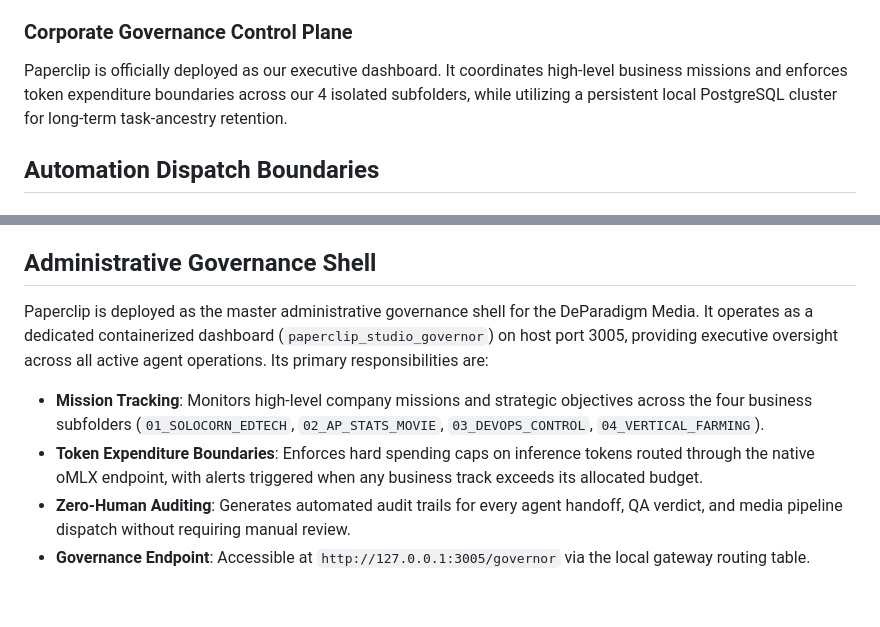
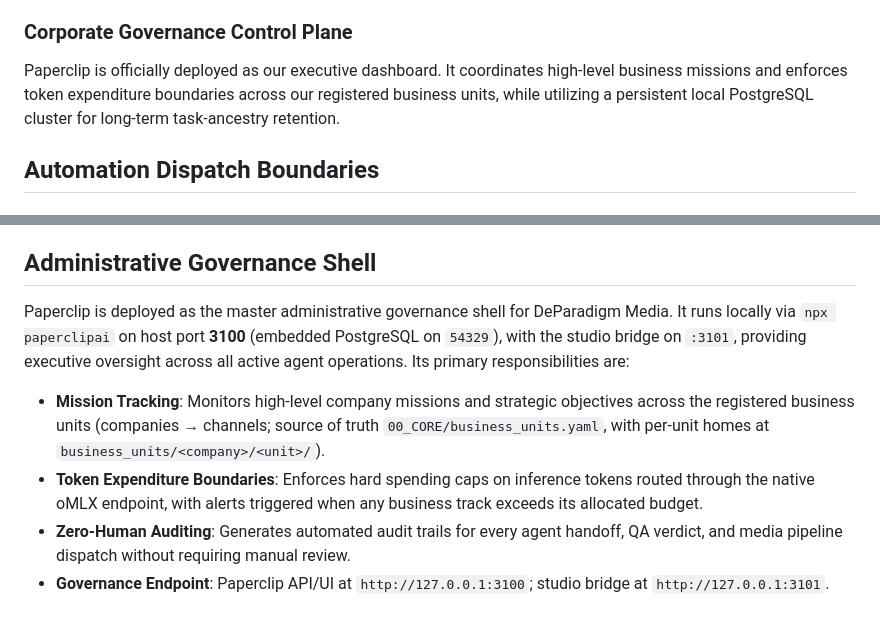
Before and after one commit to Stephen-Nazieh/AI_PROD, a Markdown page: 01_SKILLS/CLAUDE.md, 2 parts joined by grey strips. GitHub-like rendering.

Commit message:
Fix CLAUDE.md operational drift (Paperclip port + business-unit model)
- Paperclip runs via npx on :3100 (embedded Postgres :54329, bridge :3101), not a
  'paperclip_studio_governor' container on :3005.
- Replace the stale 'four business subfolders (01_SOLOCORN_EDTECH, …)' framing with
  the current companies → business units model (registry: 00_CORE/business_units.yaml).

Co-Authored-By: Claude Opus 4.8 <noreply@anthropic.com>

```diff
--- a/01_SKILLS/CLAUDE.md
+++ b/01_SKILLS/CLAUDE.md
@@ -102,7 +102,7 @@ Agents missing this header are considered unbriefed and must not be dispatched u
 The `pae_da_vinci` engine is now online and registered for active duty. All 3D format processing — including ZBrush `.ztl` / `.zsc`, 3ds Max `.max` / `.ms`, and Maya `.ma` / `.py` assets — must bypass internal system caches. Output is to be written directly onto the high-speed external storage drive mounted at `/Volumes/SolocornRAID/03_ASSETS` to prevent local disk saturation during heavy geometry or texture streaming operations.
 
 ### Corporate Governance Control Plane
-Paperclip is officially deployed as our executive dashboard. It coordinates high-level business missions and enforces token expenditure boundaries across our 4 isolated subfolders, while utilizing a persistent local PostgreSQL cluster for long-term task-ancestry retention.
+Paperclip is officially deployed as our executive dashboard. It coordinates high-level business missions and enforces token expenditure boundaries across our registered business units, while utilizing a persistent local PostgreSQL cluster for long-term task-ancestry retention.
 
 ## Automation Dispatch Boundaries
 
@@ -114,9 +114,9 @@ Heavy video timeline compilations and asset file optimization sweeps are restric
 
 ## Administrative Governance Shell
 
-Paperclip is deployed as the master administrative governance shell for the DeParadigm Media. It operates as a dedicated containerized dashboard (`paperclip_studio_governor`) on host port 3005, providing executive oversight across all active agent operations. Its primary responsibilities are:
+Paperclip is deployed as the master administrative governance shell for DeParadigm Media. It runs locally via `npx paperclipai` on host port **3100** (embedded PostgreSQL on `54329`), with the studio bridge on `:3101`, providing executive oversight across all active agent operations. Its primary responsibilities are:
 
-- **Mission Tracking**: Monitors high-level company missions and strategic objectives across the four business subfolders (`01_SOLOCORN_EDTECH`, `02_AP_STATS_MOVIE`, `03_DEVOPS_CONTROL`, `04_VERTICAL_FARMING`).
+- **Mission Tracking**: Monitors high-level company missions and strategic objectives across the registered business units (companies → channels; source of truth `00_CORE/business_units.yaml`, with per-unit homes at `business_units/<company>/<unit>/`).
 - **Token Expenditure Boundaries**: Enforces hard spending caps on inference tokens routed through the native oMLX endpoint, with alerts triggered when any business track exceeds its allocated budget.
 - **Zero-Human Auditing**: Generates automated audit trails for every agent handoff, QA verdict, and media pipeline dispatch without requiring manual review.
-- **Governance Endpoint**: Accessible at `http://127.0.0.1:3005/governor` via the local gateway routing table.
+- **Governance Endpoint**: Paperclip API/UI at `http://127.0.0.1:3100`; studio bridge at `http://127.0.0.1:3101`.
```
